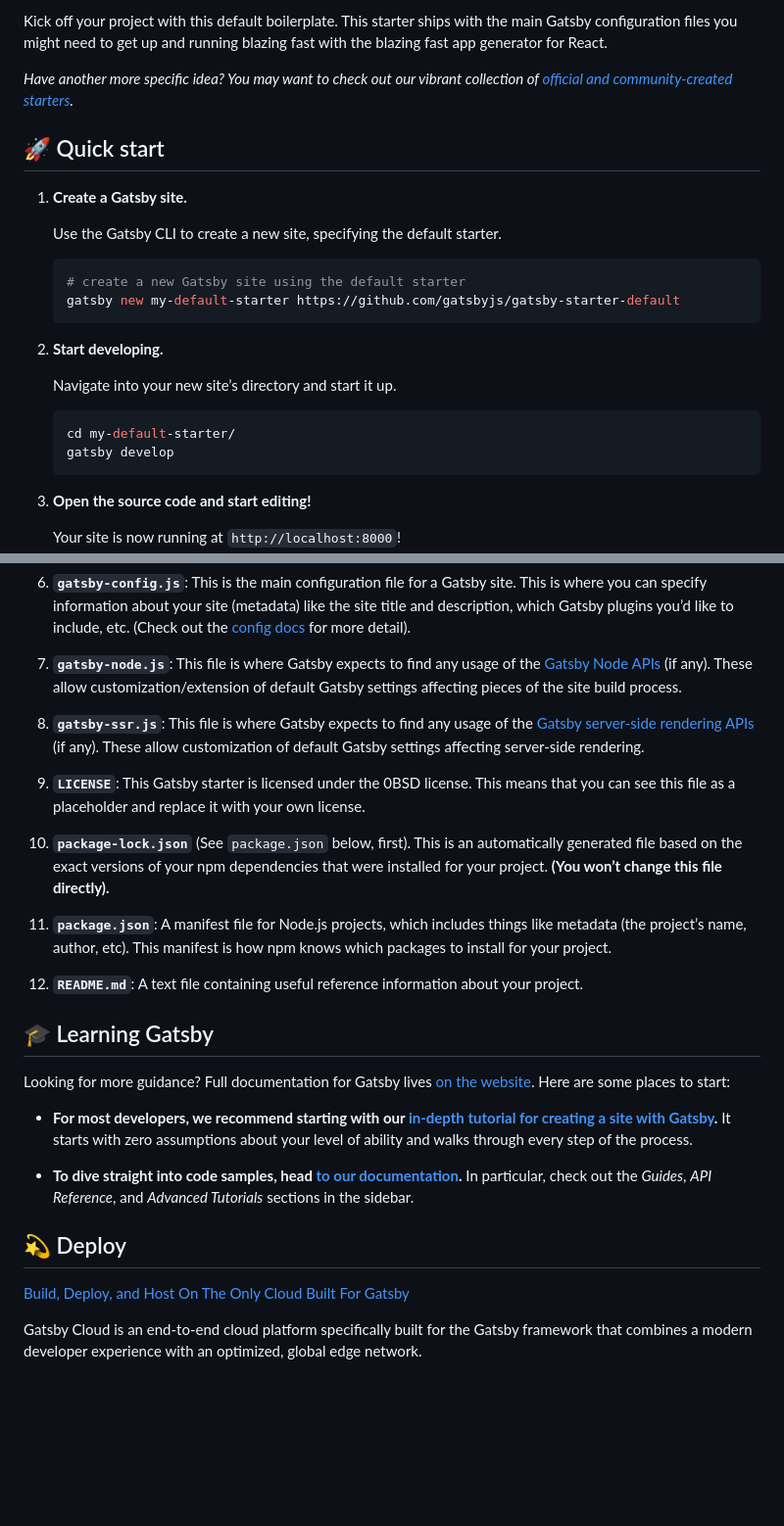
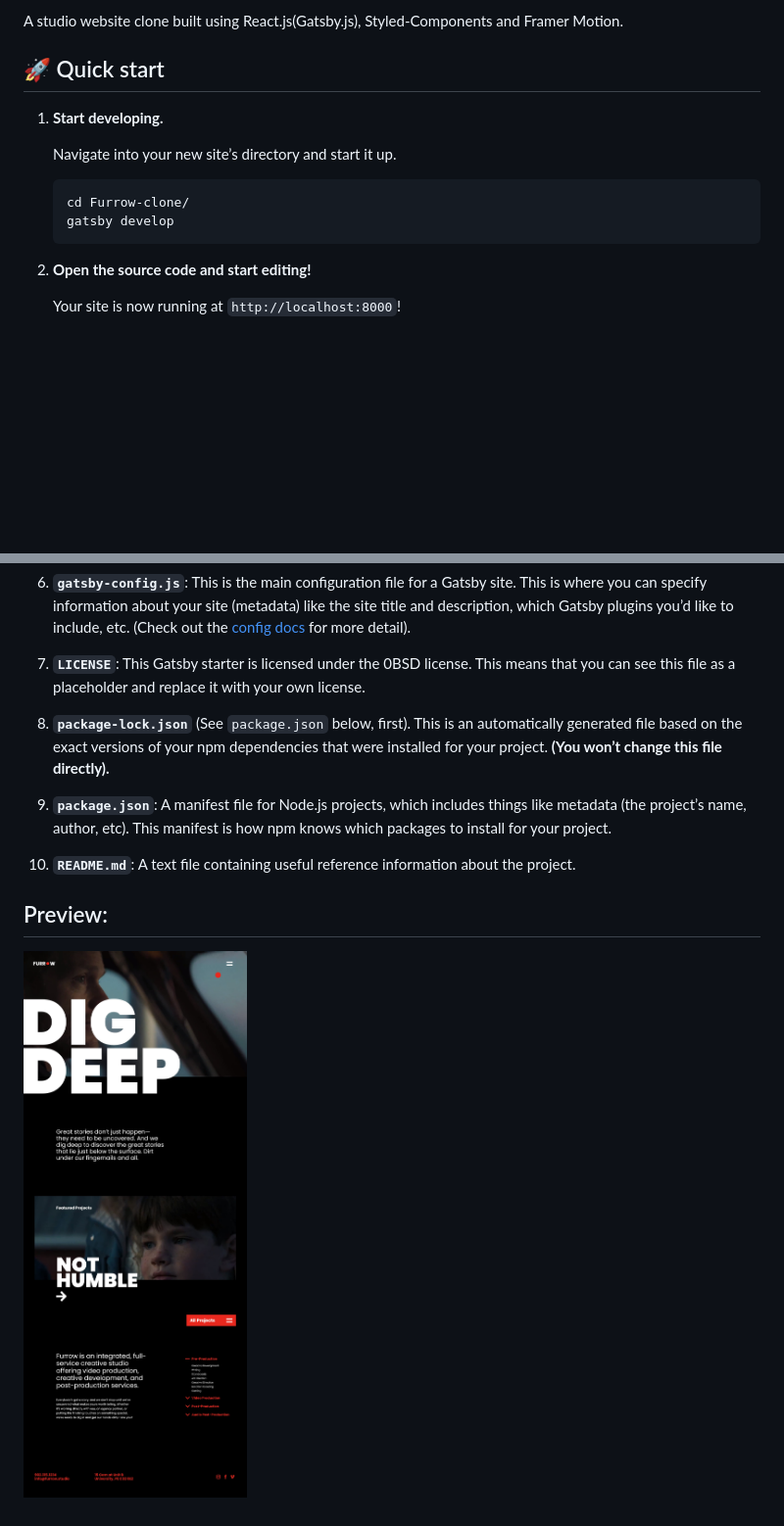
Before and after one commit to kaisam11/Furrow-Clone, a Markdown page: README.md, 2 parts joined by grey strips. Shown: that part at 98% size. GitHub-like rendering; pictures changed too: src/images/screencapture-localhost-8000-2021-05-05-23_29_47.jpg (added); blank space fills up the shorter version.

````diff
--- a/README.md
+++ b/README.md
@@ -10,25 +2,14 @@
 
-Kick off your project with this default boilerplate. This starter ships with the main Gatsby configuration files you might need to get up and running blazing fast with the blazing fast app generator for React.
-
-_Have another more specific idea? You may want to check out our vibrant collection of [official and community-created starters](https://www.gatsbyjs.com/docs/gatsby-starters/)._
+A studio website clone built using React.js(Gatsby.js), Styled-Components and Framer Motion.
 
 ## 🚀 Quick start
-
-1.  **Create a Gatsby site.**
-
-    Use the Gatsby CLI to create a new site, specifying the default starter.
-
-    ```shell
-    # create a new Gatsby site using the default starter
-    gatsby new my-default-starter https://github.com/gatsbyjs/gatsby-starter-default
-    ```
 
 1.  **Start developing.**
 
     Navigate into your new site’s directory and start it up.
 
     ```shell
-    cd my-default-starter/
+    cd Furrow-clone/
     gatsby develop
     ```
 
@@ -76,30 +57,14 @@ A quick look at the top-level files and directories you'll see in a Gatsby proje
 
 6.  **`gatsby-config.js`**: This is the main configuration file for a Gatsby site. This is where you can specify information about your site (metadata) like the site title and description, which Gatsby plugins you’d like to include, etc. (Check out the [config docs](https://www.gatsbyjs.com/docs/gatsby-config/) for more detail).
 
-7.  **`gatsby-node.js`**: This file is where Gatsby expects to find any usage of the [Gatsby Node APIs](https://www.gatsbyjs.com/docs/node-apis/) (if any). These allow customization/extension of default Gatsby settings affecting pieces of the site build process.
+7.  **`LICENSE`**: This Gatsby starter is licensed under the 0BSD license. This means that you can see this file as a placeholder and replace it with your own license.
 
-8.  **`gatsby-ssr.js`**: This file is where Gatsby expects to find any usage of the [Gatsby server-side rendering APIs](https://www.gatsbyjs.com/docs/ssr-apis/) (if any). These allow customization of default Gatsby settings affecting server-side rendering.
+8. **`package-lock.json`** (See `package.json` below, first). This is an automatically generated file based on the exact versions of your npm dependencies that were installed for your project. **(You won’t change this file directly).**
 
-9.  **`LICENSE`**: This Gatsby starter is licensed under the 0BSD license. This means that you can see this file as a placeholder and replace it with your own license.
+9. **`package.json`**: A manifest file for Node.js projects, which includes things like metadata (the project’s name, author, etc). This manifest is how npm knows which packages to install for your project.
 
-10. **`package-lock.json`** (See `package.json` below, first). This is an automatically generated file based on the exact versions of your npm dependencies that were installed for your project. **(You won’t change this file directly).**
+10. **`README.md`**: A text file containing useful reference information about the project.
 
-11. **`package.json`**: A manifest file for Node.js projects, which includes things like metadata (the project’s name, author, etc). This manifest is how npm knows which packages to install for your project.
+## Preview:
 
-12. **`README.md`**: A text file containing useful reference information about your project.
-
-## 🎓 Learning Gatsby
-
-Looking for more guidance? Full documentation for Gatsby lives [on the website](https://www.gatsbyjs.com/). Here are some places to start:
-
-- **For most developers, we recommend starting with our [in-depth tutorial for creating a site with Gatsby](https://www.gatsbyjs.com/tutorial/).** It starts with zero assumptions about your level of ability and walks through every step of the process.
-
-- **To dive straight into code samples, head [to our documentation](https://www.gatsbyjs.com/docs/).** In particular, check out the _Guides_, _API Reference_, and _Advanced Tutorials_ sections in the sidebar.
-
-## 💫 Deploy
-
-[Build, Deploy, and Host On The Only Cloud Built For Gatsby](https://www.gatsbyjs.com/cloud/)
-
-Gatsby Cloud is an end-to-end cloud platform specifically built for the Gatsby framework that combines a modern developer experience with an optimized, global edge network.
-
-<!-- AUTO-GENERATED-CONTENT:END -->
+![Alt text](/src/images/screencapture-localhost-8000-2021-05-05-23_29_47.jpg)
````
Also changed, not shown: other parts of README.md (+1 -9 lines), 8 other files.
